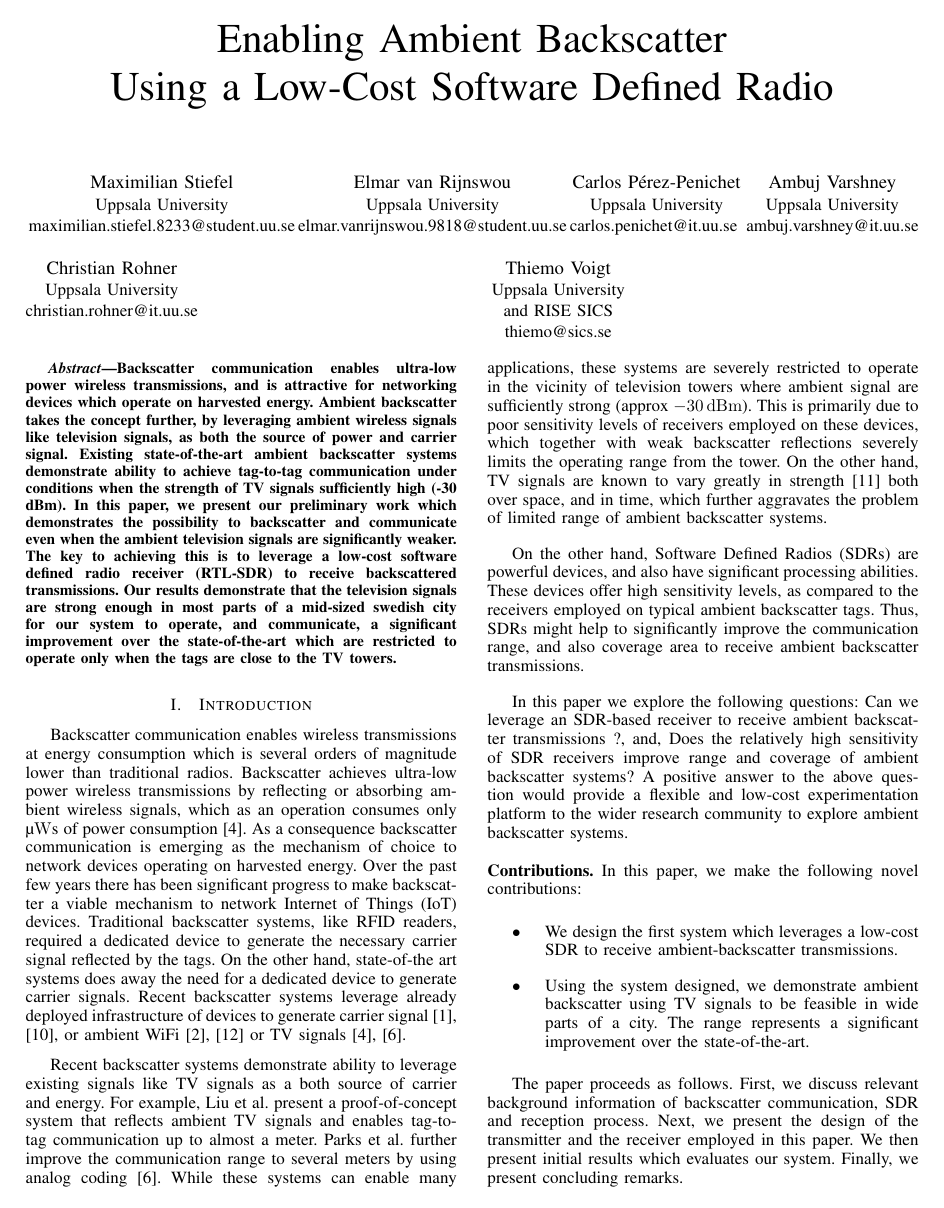
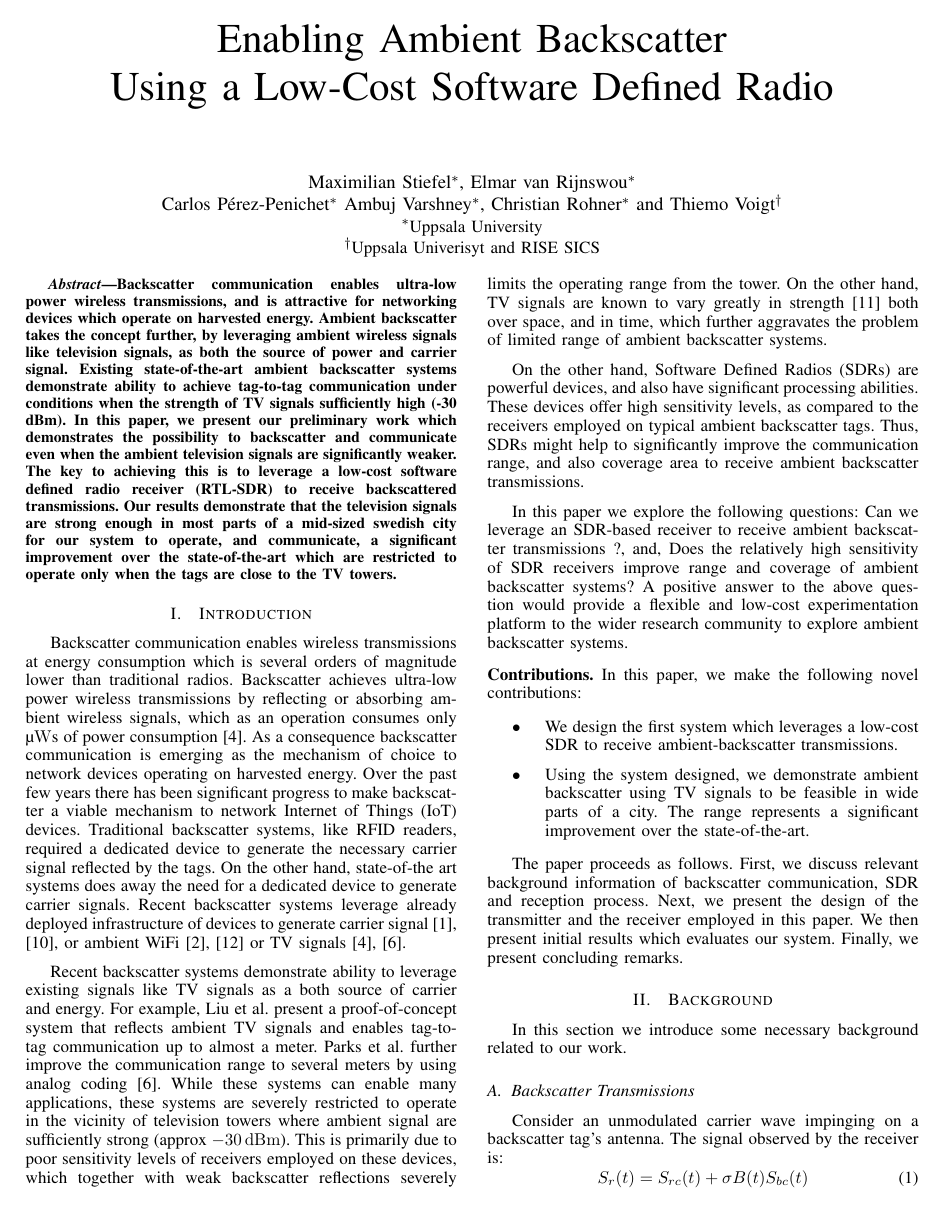
Before and after one commit to m3x1m0m/SNCNWPaper2017, a LaTeX paper (paper.tex): page 1 of 4. Compiled offline with pdfLaTeX.

Commit message:
Alternative author block for improved formatting

```diff
--- a/paper.tex
+++ b/paper.tex
@@ -43,31 +43,11 @@
 
 \title{Enabling Ambient Backscatter \\Using a Low-Cost Software Defined Radio}
 
-\author{\IEEEauthorblockN{Maximilian Stiefel}
-\IEEEauthorblockA{Uppsala University\\
-maximilian.stiefel.8233@student.uu.se}
-\and
-\IEEEauthorblockN{Elmar van Rijnswou}
-\IEEEauthorblockA{Uppsala University\\
-elmar.vanrijnswou.9818@student.uu.se}
-\and
-\IEEEauthorblockN{Carlos Pérez-Penichet}
-\IEEEauthorblockA{Uppsala University\\
-carlos.penichet@it.uu.se                              }
-\and
-\IEEEauthorblockN{Ambuj Varshney}
-\IEEEauthorblockA{Uppsala University\\
-ambuj.varshney@it.uu.se}
-\and
-\IEEEauthorblockN{Christian Rohner}
-\IEEEauthorblockA{Uppsala University\\
-christian.rohner@it.uu.se}
-\and
-\IEEEauthorblockN{Thiemo Voigt}
-\IEEEauthorblockA{Uppsala University\\
-and RISE SICS\\
-thiemo@sics.se}}
-
+\author{\IEEEauthorblockN{Maximilian Stiefel\IEEEauthorrefmark{1}, Elmar van Rijnswou\IEEEauthorrefmark{1}\\
+Carlos Pérez-Penichet\IEEEauthorrefmark{1} Ambuj Varshney\IEEEauthorrefmark{1},
+Christian Rohner\IEEEauthorrefmark{1} and Thiemo Voigt\IEEEauthorrefmark{2}}
+\IEEEauthorblockA{\IEEEauthorrefmark{1}Uppsala University}
+\IEEEauthorblockA{\IEEEauthorrefmark{2}Uppsala Univerisyt and RISE SICS}}
 
 \maketitle
 
```
